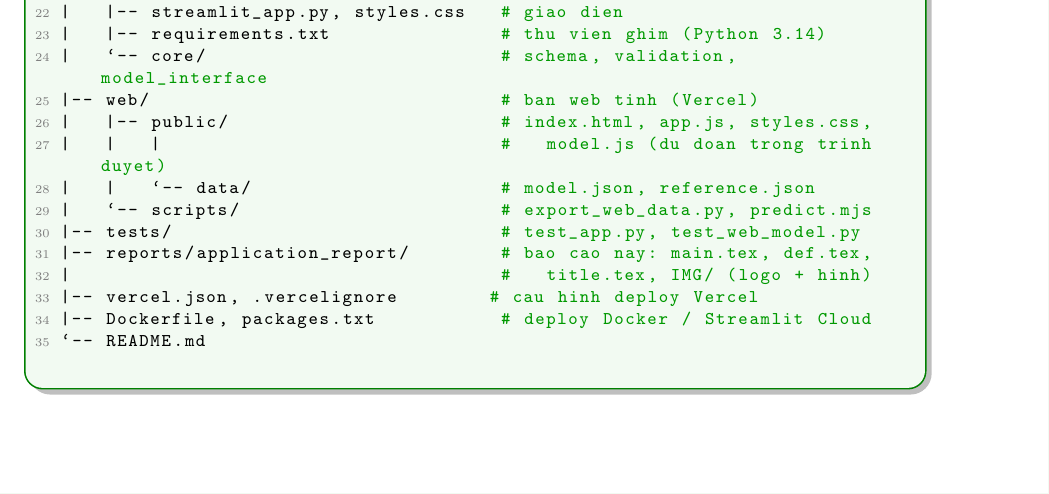
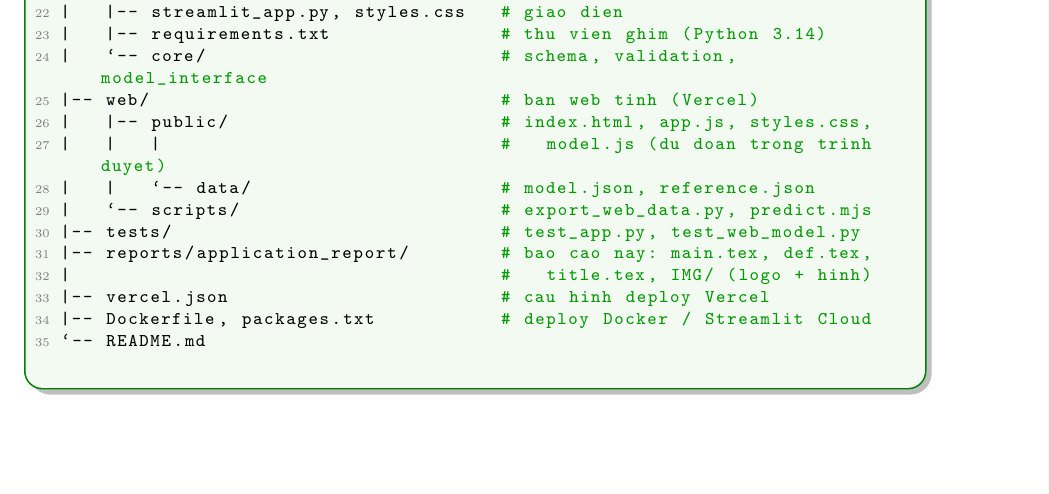
Before and after one commit to khoa-nhd/AIQS-Real-Estate-Price-Prediction, a LaTeX paper (reports/application_report/main.tex): part of page 32 of 32, cut so that both start at the same text. Compiled offline with pdfLaTeX.

Commit message:
Bỏ .vercelignore: bản deploy trên Vercel bị trống (404)
Khi deploy từ Git, .vercelignore vẫn loại mất web/public nên trang trả về 404. vercel.json
(không build, outputDirectory web/public) là đủ để Vercel phục vụ trang tĩnh.

Co-Authored-By: Claude Opus 5.5 <noreply@anthropic.com>

```diff
--- a/reports/application_report/main.tex
+++ b/reports/application_report/main.tex
@@ -1498,7 +1498,7 @@ AIQS-Real-Estate-Price-Prediction/
 |-- tests/                             # test_app.py, test_web_model.py
 |-- reports/application_report/        # bao cao nay: main.tex, def.tex,
 |                                      #   title.tex, IMG/ (logo + hinh)
-|-- vercel.json, .vercelignore        # cau hinh deploy Vercel
+|-- vercel.json                        # cau hinh deploy Vercel
 |-- Dockerfile, packages.txt           # deploy Docker / Streamlit Cloud
 `-- README.md
 \end{codebox}
```
Also changed, not shown: README.md, web/README.md, 1 other file.
